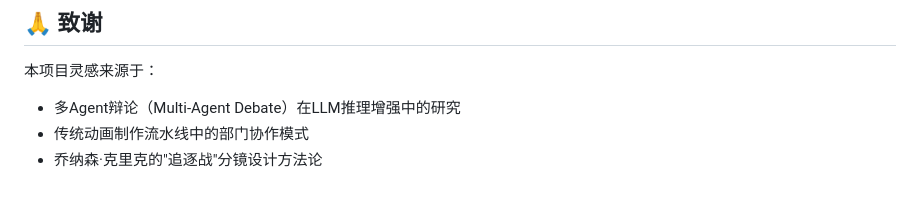
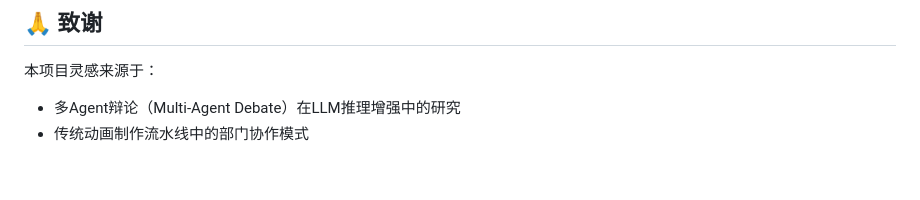
Before and after one commit to fangqian616/consensus-pipeline, a Markdown page: README.md, the part around the change. Rendered like a GitHub page.

Commit message:
📝 移致谢中个人方法论引用

```diff
--- a/README.md
+++ b/README.md
@@ -223,4 +223,3 @@ MIT License — 自由使用、修改、分发。
 本项目灵感来源于：
 - 多Agent辩论（Multi-Agent Debate）在LLM推理增强中的研究
 - 传统动画制作流水线中的部门协作模式
-- 乔纳森·克里克的"追逐战"分镜设计方法论
```
